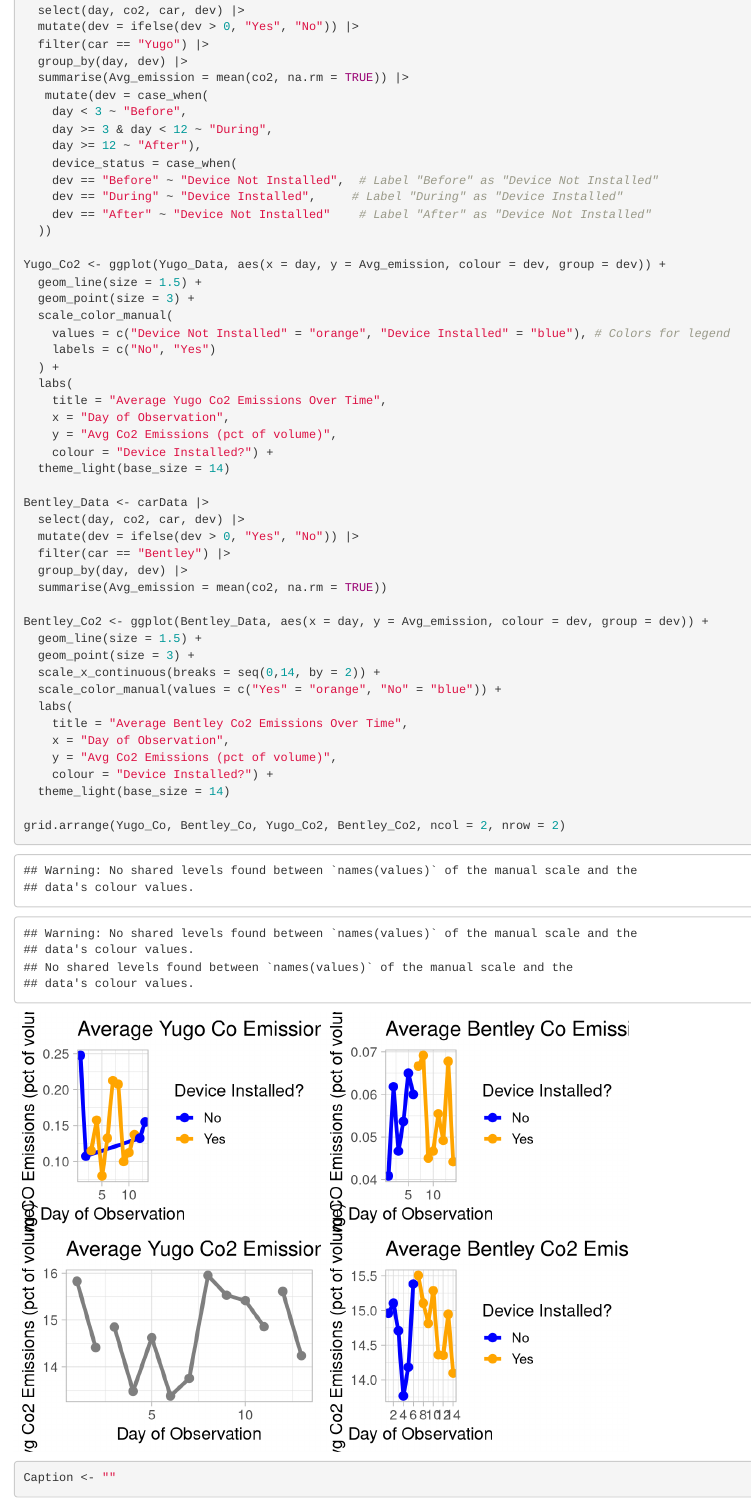
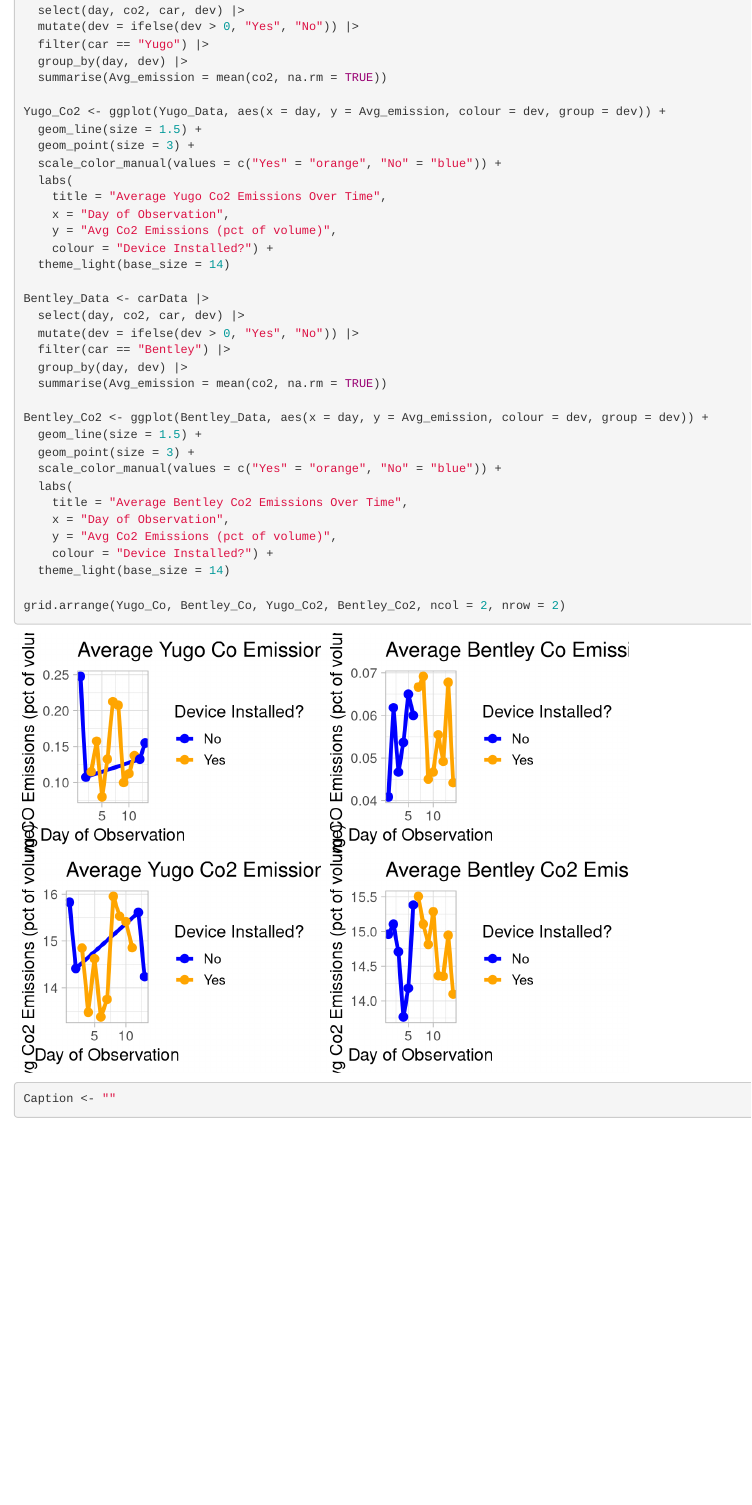
Before and after one commit to oliviastewart7/EmissionsGroupA, an R Markdown document (car_emissions_co.Rmd): the page in a window 1100 px wide, from 1220 px down. Rendered offline with R 4.5, knitr and Pandoc, with nearby package versions.

Commit message:
Update car_emissions_co.Rmd

```diff
--- a/car_emissions_co.Rmd
+++ b/car_emissions_co.Rmd
@@ -66,24 +66,12 @@
   mutate(dev = ifelse(dev > 0, "Yes", "No")) |>
   filter(car == "Yugo") |>
   group_by(day, dev) |>
-  summarise(Avg_emission = mean(co2, na.rm = TRUE)) |>
-   mutate(dev = case_when(
-    day < 3 ~ "Before",
-    day >= 3 & day < 12 ~ "During",
-    day >= 12 ~ "After"),
-    device_status = case_when(
-    dev == "Before" ~ "Device Not Installed",  # Label "Before" as "Device Not Installed"
-    dev == "During" ~ "Device Installed",     # Label "During" as "Device Installed"
-    dev == "After" ~ "Device Not Installed"    # Label "After" as "Device Not Installed"
-  ))
+  summarise(Avg_emission = mean(co2, na.rm = TRUE))
 
 Yugo_Co2 <- ggplot(Yugo_Data, aes(x = day, y = Avg_emission, colour = dev, group = dev)) +
   geom_line(size = 1.5) +
   geom_point(size = 3) +
-  scale_color_manual(
-    values = c("Device Not Installed" = "orange", "Device Installed" = "blue"), # Colors for legend
-    labels = c("No", "Yes")
-  ) +
+  scale_color_manual(values = c("Yes" = "orange", "No" = "blue")) +
   labs(
     title = "Average Yugo Co2 Emissions Over Time",
     x = "Day of Observation",
@@ -101,7 +89,6 @@
 Bentley_Co2 <- ggplot(Bentley_Data, aes(x = day, y = Avg_emission, colour = dev, group = dev)) +
   geom_line(size = 1.5) +
   geom_point(size = 3) +
-  scale_x_continuous(breaks = seq(0,14, by = 2)) +
   scale_color_manual(values = c("Yes" = "orange", "No" = "blue")) +
   labs(
     title = "Average Bentley Co2 Emissions Over Time",
```
